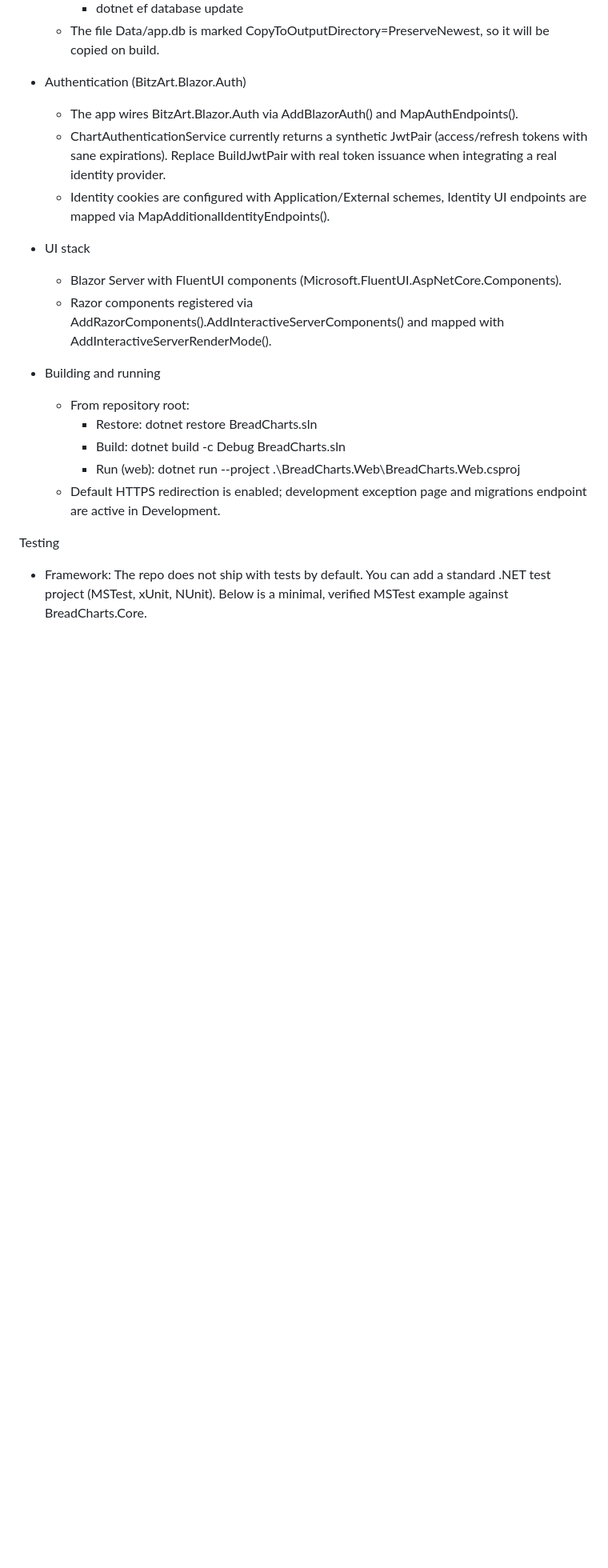
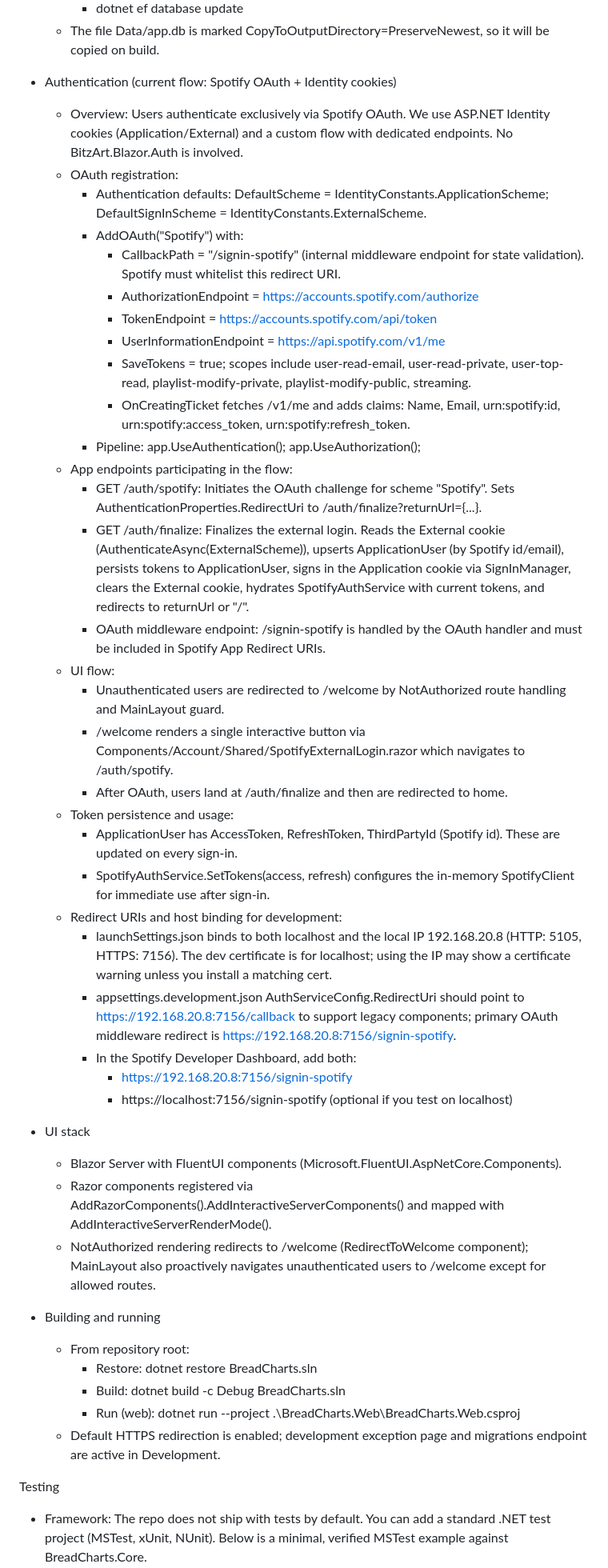
Before and after one commit to hovrawl/BreadCharts, a Markdown page: .junie/guidelines.md, the part around the change printed below. Shown: that part at 80% size. Rendered like a GitHub page; blank space fills up the shorter version.

Commit message:
Update guidelines

```diff
--- a/.junie/guidelines.md
+++ b/.junie/guidelines.md
@@ -30,14 +30,40 @@ Build and configuration
     - dotnet ef database update
   - The file Data/app.db is marked CopyToOutputDirectory=PreserveNewest, so it will be copied on build.
 
-- Authentication (BitzArt.Blazor.Auth)
-  - The app wires BitzArt.Blazor.Auth via AddBlazorAuth<ChartAuthenticationService>() and MapAuthEndpoints().
-  - ChartAuthenticationService currently returns a synthetic JwtPair (access/refresh tokens with sane expirations). Replace BuildJwtPair with real token issuance when integrating a real identity provider.
-  - Identity cookies are configured with Application/External schemes, Identity UI endpoints are mapped via MapAdditionalIdentityEndpoints().
+- Authentication (current flow: Spotify OAuth + Identity cookies)
+  - Overview: Users authenticate exclusively via Spotify OAuth. We use ASP.NET Identity cookies (Application/External) and a custom flow with dedicated endpoints. No BitzArt.Blazor.Auth is involved.
+  - OAuth registration:
+    - Authentication defaults: DefaultScheme = IdentityConstants.ApplicationScheme; DefaultSignInScheme = IdentityConstants.ExternalScheme.
+    - AddOAuth("Spotify") with:
+      - CallbackPath = "/signin-spotify" (internal middleware endpoint for state validation). Spotify must whitelist this redirect URI.
+      - AuthorizationEndpoint = https://accounts.spotify.com/authorize
+      - TokenEndpoint = https://accounts.spotify.com/api/token
+      - UserInformationEndpoint = https://api.spotify.com/v1/me
+      - SaveTokens = true; scopes include user-read-email, user-read-private, user-top-read, playlist-modify-private, playlist-modify-public, streaming.
+      - OnCreatingTicket fetches /v1/me and adds claims: Name, Email, urn:spotify:id, urn:spotify:access_token, urn:spotify:refresh_token.
+    - Pipeline: app.UseAuthentication(); app.UseAuthorization();
+  - App endpoints participating in the flow:
+    - GET /auth/spotify: Initiates the OAuth challenge for scheme "Spotify". Sets AuthenticationProperties.RedirectUri to /auth/finalize?returnUrl={...}.
+    - GET /auth/finalize: Finalizes the external login. Reads the External cookie (AuthenticateAsync(ExternalScheme)), upserts ApplicationUser (by Spotify id/email), persists tokens to ApplicationUser, signs in the Application cookie via SignInManager, clears the External cookie, hydrates SpotifyAuthService with current tokens, and redirects to returnUrl or "/".
+    - OAuth middleware endpoint: /signin-spotify is handled by the OAuth handler and must be included in Spotify App Redirect URIs.
+  - UI flow:
+    - Unauthenticated users are redirected to /welcome by NotAuthorized route handling and MainLayout guard.
+    - /welcome renders a single interactive button via Components/Account/Shared/SpotifyExternalLogin.razor which navigates to /auth/spotify.
+    - After OAuth, users land at /auth/finalize and then are redirected to home.
+  - Token persistence and usage:
+    - ApplicationUser has AccessToken, RefreshToken, ThirdPartyId (Spotify id). These are updated on every sign-in.
+    - SpotifyAuthService.SetTokens(access, refresh) configures the in-memory SpotifyClient for immediate use after sign-in.
+  - Redirect URIs and host binding for development:
+    - launchSettings.json binds to both localhost and the local IP 192.168.20.8 (HTTP: 5105, HTTPS: 7156). The dev certificate is for localhost; using the IP may show a certificate warning unless you install a matching cert.
+    - appsettings.development.json AuthServiceConfig.RedirectUri should point to https://192.168.20.8:7156/callback to support legacy components; primary OAuth middleware redirect is https://192.168.20.8:7156/signin-spotify.
+    - In the Spotify Developer Dashboard, add both:
+      - https://192.168.20.8:7156/signin-spotify
+      - https://localhost:7156/signin-spotify (optional if you test on localhost)
 
 - UI stack
   - Blazor Server with FluentUI components (Microsoft.FluentUI.AspNetCore.Components).
   - Razor components registered via AddRazorComponents().AddInteractiveServerComponents() and mapped with AddInteractiveServerRenderMode().
+  - NotAuthorized rendering redirects to /welcome (RedirectToWelcome component); MainLayout also proactively navigates unauthenticated users to /welcome except for allowed routes.
 
 - Building and running
   - From repository root:
```
Also changed, not shown: other parts of .junie/guidelines.md (+7 -6 lines).
